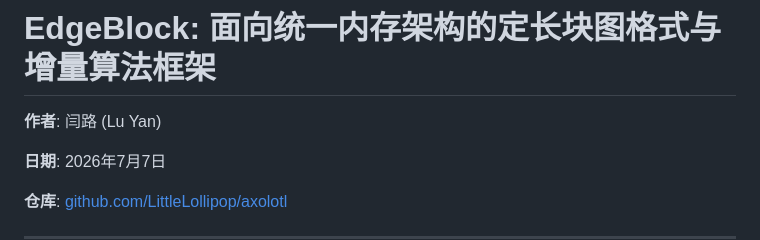
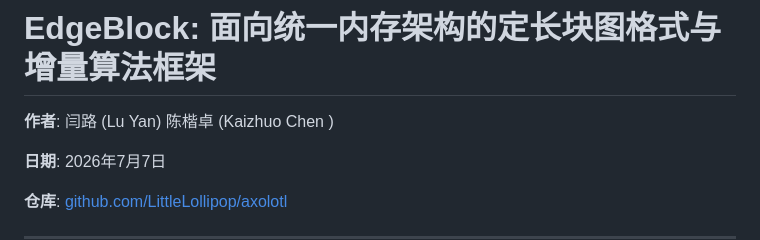
Before and after one commit to LittleLollipop/axolotl, a Markdown page: core-research/docs/EdgeBlock-Technical-Report-zh.md, the part around the change. GitHub-like rendering.

```diff
--- a/core-research/docs/EdgeBlock-Technical-Report-zh.md
+++ b/core-research/docs/EdgeBlock-Technical-Report-zh.md
@@ -1,6 +1,6 @@
 # EdgeBlock: 面向统一内存架构的定长块图格式与增量算法框架
 
-**作者**: 闫路 (Lu Yan)
+**作者**: 闫路 (Lu Yan) 陈楷卓 (Kaizhuo Chen )
 
 **日期**: 2026年7月7日
 
```
